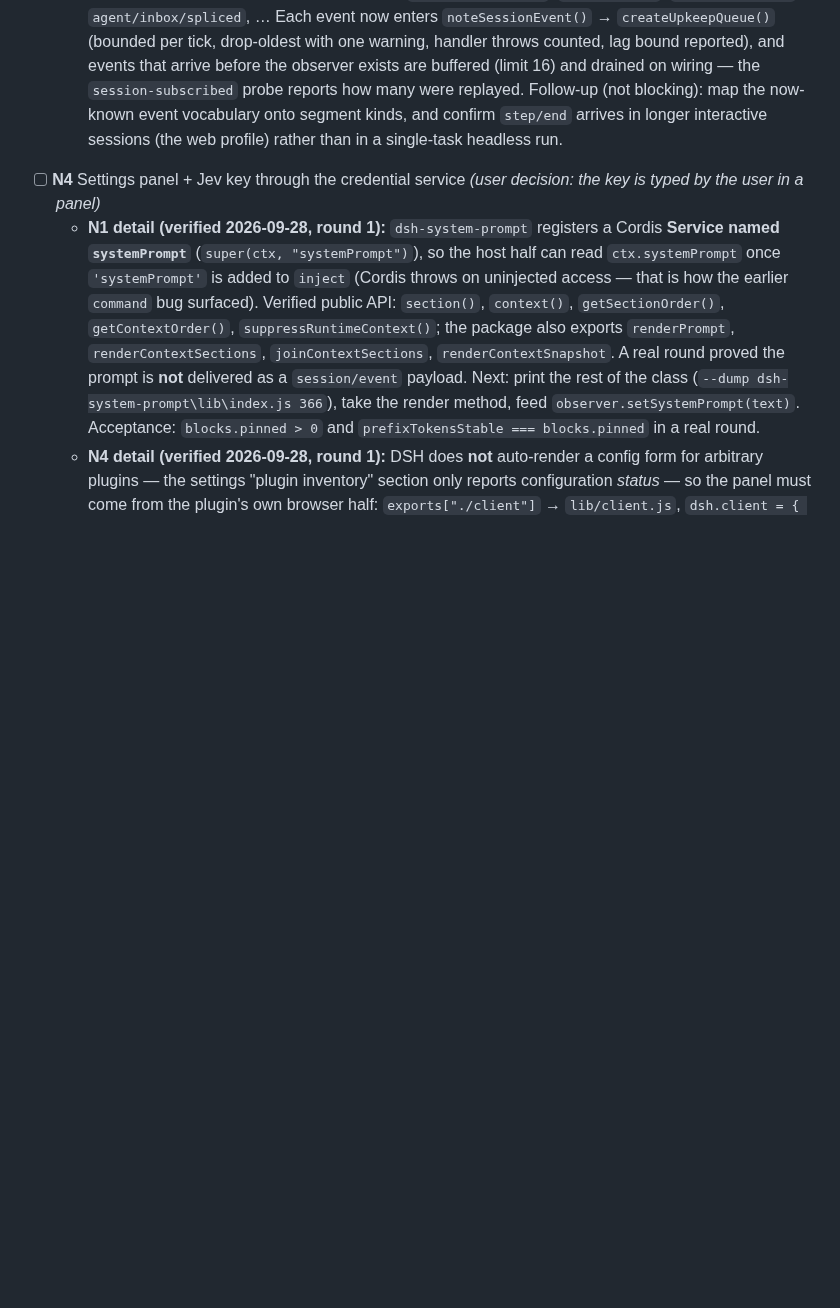
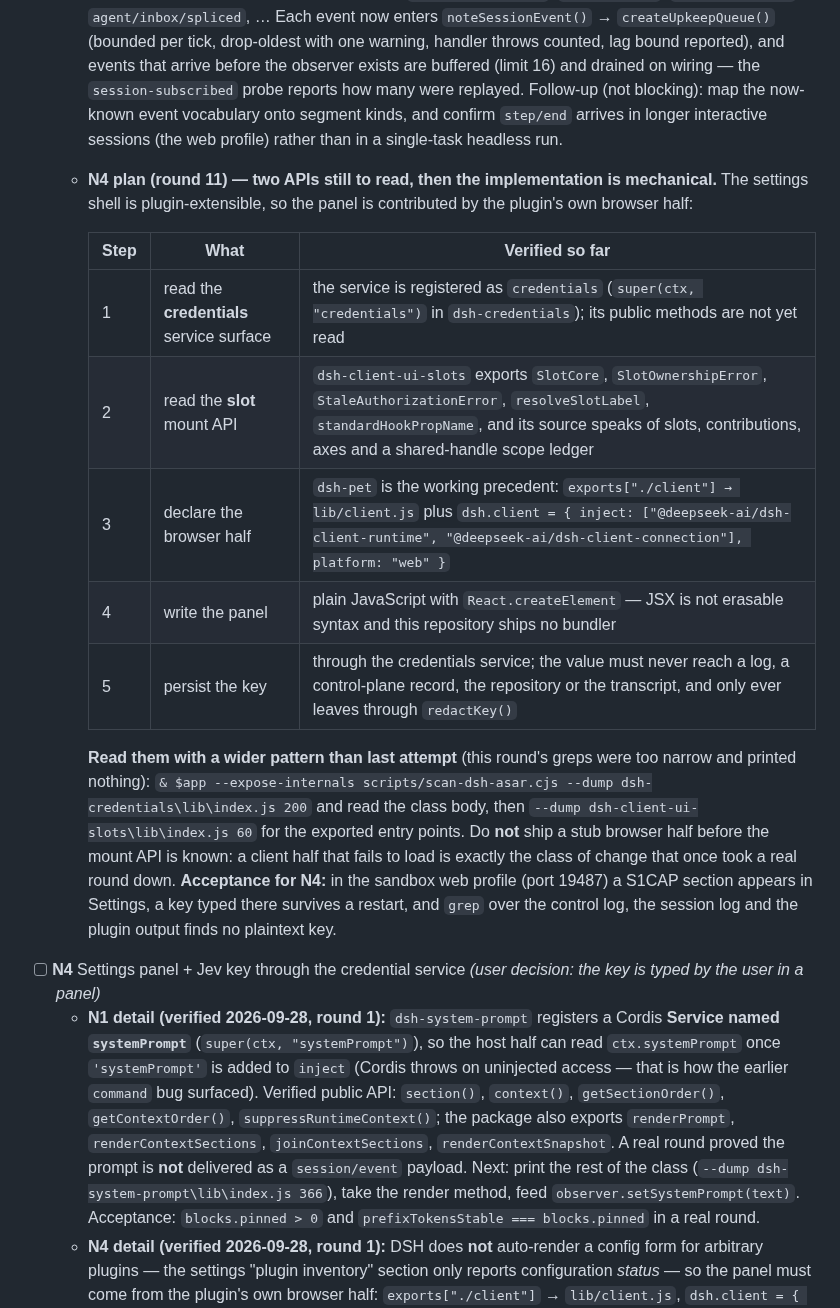
Before and after one commit to Jaffe2718/s1cap, a Markdown page: docs/STATUS.md, the part around the change. Drawn GitHub-style; blank space fills up the shorter version.

Commit message:
docs(status): N4 plan with the two APIs still to read, and why no stub panel was shipped
The settings shell is plugin-extensible, so N4 is a browser half: declarations copied from the working dsh-pet
precedent (exports["./client"] plus dsh.client with the client-runtime and client-connection injections), a panel
written in plain JavaScript with React.createElement because JSX is not erasable syntax here, and the key stored
through the credentials service and only ever emitted through redactKey().

This round's greps for the credentials methods and the slot mount API were too narrow and printed nothing, so
STATUS records the exact wider reads to run next and states the rule explicitly: no stub browser half gets
shipped before the mount API is known, because a client half that fails to load is the class of change that once
took a real round down.

Repository state verified this round: build clean, 102/102 tests, both diagram guards green.

```diff
--- a/docs/STATUS.md
+++ b/docs/STATUS.md
@@ -168,6 +168,25 @@ verified, it says so instead of guessing.
     buffered (limit 16) and drained on wiring — the `session-subscribed` probe reports how many were replayed.
     Follow-up (not blocking): map the now-known event vocabulary onto segment kinds, and confirm `step/end`
     arrives in longer interactive sessions (the web profile) rather than in a single-task headless run.
+  - **N4 plan (round 11) — two APIs still to read, then the implementation is mechanical.** The settings shell is
+    plugin-extensible, so the panel is contributed by the plugin's own browser half:
+
+    | Step | What | Verified so far |
+    |---|---|---|
+    | 1 | read the **credentials** service surface | the service is registered as `credentials` (`super(ctx, "credentials")` in `dsh-credentials`); its public methods are not yet read |
+    | 2 | read the **slot** mount API | `dsh-client-ui-slots` exports `SlotCore`, `SlotOwnershipError`, `StaleAuthorizationError`, `resolveSlotLabel`, `standardHookPropName`, and its source speaks of slots, contributions, axes and a shared-handle scope ledger |
+    | 3 | declare the browser half | `dsh-pet` is the working precedent: `exports["./client"] → lib/client.js` plus `dsh.client = { inject: ["@deepseek-ai/dsh-client-runtime", "@deepseek-ai/dsh-client-connection"], platform: "web" }` |
+    | 4 | write the panel | plain JavaScript with `React.createElement` — JSX is not erasable syntax and this repository ships no bundler |
+    | 5 | persist the key | through the credentials service; the value must never reach a log, a control-plane record, the repository or the transcript, and only ever leaves through `redactKey()` |
+
+    **Read them with a wider pattern than last attempt** (this round's greps were too narrow and printed nothing):
+    `& $app --expose-internals scripts/scan-dsh-asar.cjs --dump dsh-credentials\lib\index.js 200` and read the
+    class body, then `--dump dsh-client-ui-slots\lib\index.js 60` for the exported entry points. Do **not** ship a
+    stub browser half before the mount API is known: a client half that fails to load is exactly the class of
+    change that once took a real round down.
+    **Acceptance for N4:** in the sandbox web profile (port 19487) a S1CAP section appears in Settings, a key
+    typed there survives a restart, and `grep` over the control log, the session log and the plugin output finds
+    no plaintext key.
 - [ ] **N4** Settings panel + Jev key through the credential service *(user decision: the key is typed by the user in a panel)*
   - **N1 detail (verified 2026-09-28, round 1):** `dsh-system-prompt` registers a Cordis **Service named
     `systemPrompt`** (`super(ctx, "systemPrompt")`), so the host half can read `ctx.systemPrompt` once
```
